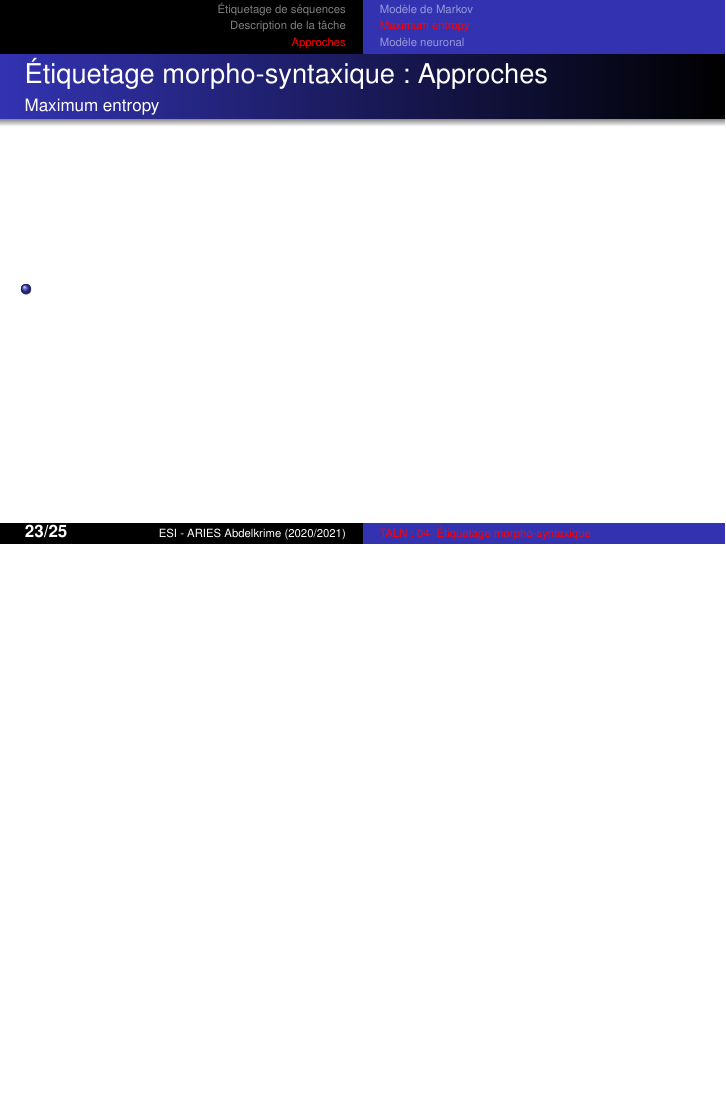
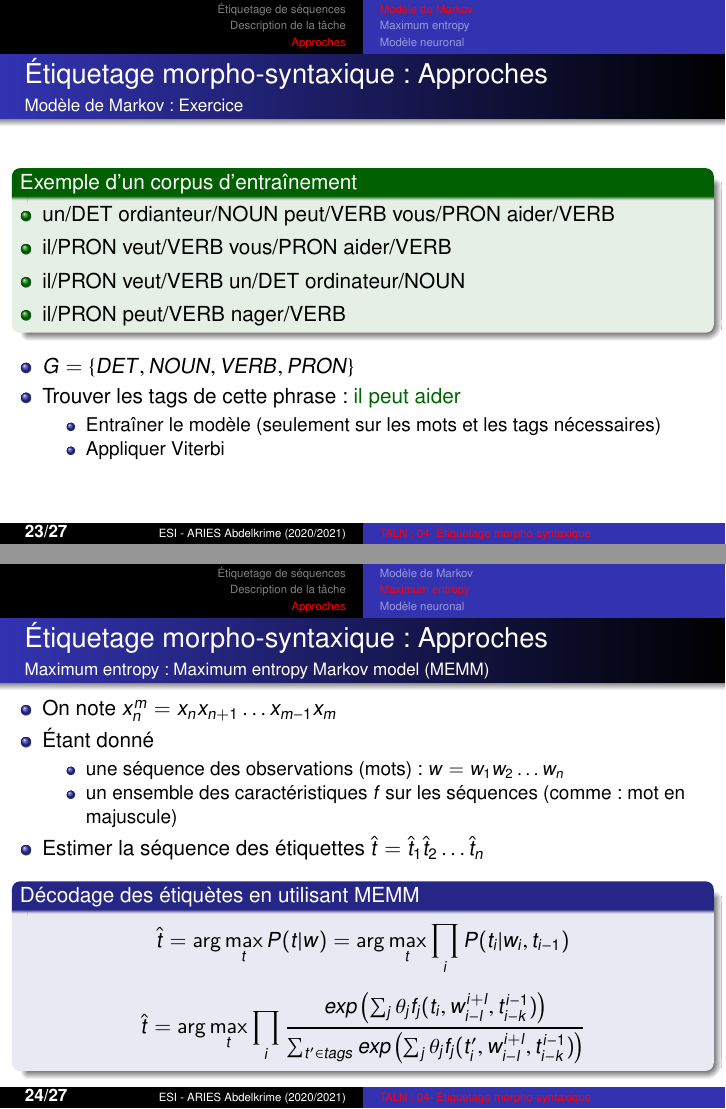
Before and after one commit to projeduc/ESI_TALN, LaTeX slides (pres/TALN04C-pos.tex): page 23 of 26 before the commit and pages 23 and 24 of 28 after it, the two joined at a grey line, the shorter picture padded with empty space. Compiled offline with pdfLaTeX.

Commit message:
chapitre 4 MEMM

```diff
--- a/pres/TALN04C-pos.tex
+++ b/pres/TALN04C-pos.tex
@@ -431,11 +431,58 @@ ashore\keyword{/RB} 375\keyword{/CD} years\keyword{/NNS} ago\keyword{/RB} .\keyw
 
 \end{frame}
 
+
+\begin{frame}
+\frametitle{Étiquetage morpho-syntaxique : Approches}
+\framesubtitle{Modèle de Markov : Exercice}
+
+\begin{exampleblock}{Exemple d'un corpus d'entraînement}
+	\begin{itemize}
+		\item un/DET ordianteur/NOUN peut/VERB vous/PRON aider/VERB
+		\item il/PRON veut/VERB vous/PRON aider/VERB
+		\item il/PRON veut/VERB un/DET ordinateur/NOUN
+		\item il/PRON peut/VERB nager/VERB
+	\end{itemize}
+\end{exampleblock}
+
+\begin{itemize}
+	\item $G = \{DET, NOUN, VERB, PRON\}$
+	\item Trouver les tags de cette phrase : \expword{il peut aider}
+	\begin{itemize}
+		\item Entraîner le modèle (seulement sur les mots et les tags nécessaires)
+		\item Appliquer Viterbi
+	\end{itemize}
+\end{itemize}
+
+\end{frame}
+
 \subsection{Maximum entropy}
 
 \begin{frame}
 \frametitle{Étiquetage morpho-syntaxique : Approches}
-\framesubtitle{Maximum entropy}
+\framesubtitle{Maximum entropy : Maximum entropy Markov model (MEMM)}
 
 \begin{itemize}
-	\item
+	\item On note $x_{n}^{m} = x_n x_{n+1} \ldots x_{m-1} x_m$
+	\item Étant donné
+	\begin{itemize}
+		\item une séquence des observations (mots) : $w = w_1 w_2 \ldots w_n$
+		\item un ensemble des caractéristiques $f$ sur les séquences (comme : mot en majuscule)
+	\end{itemize}
+	\item Estimer la séquence des étiquettes $\hat{t} = \hat{t}_1 \hat{t}_2 \ldots \hat{t}_n$
+\end{itemize}
+
+\begin{block}{Décodage des étiquètes en utilisant MEMM}
+	\[
+	\hat{t} = \arg\max\limits_t P(t | w) = \arg\max\limits_t \prod\limits_{i}  P(t_i | w_i, t_{i-1})
+	\]
+
+	\[
+	\hat{t} = \arg\max\limits_t \prod\limits_{i}
+	\frac{exp\left(\sum_j \theta_j f_j(t_i, w_{i-l}^{i+l}, t_{i-k}^{i-1})\right)}%
+	{\sum_{t' \in tags} exp\left(\sum_j \theta_j f_j(t'_i, w_{i-l}^{i+l}, t_{i-k}^{i-1})\right)}
+	\]
+
+\end{block}
+
+\end{frame}
```
Also changed, not shown: pres/TALN04C-pos.tex (15 more changed lines).
